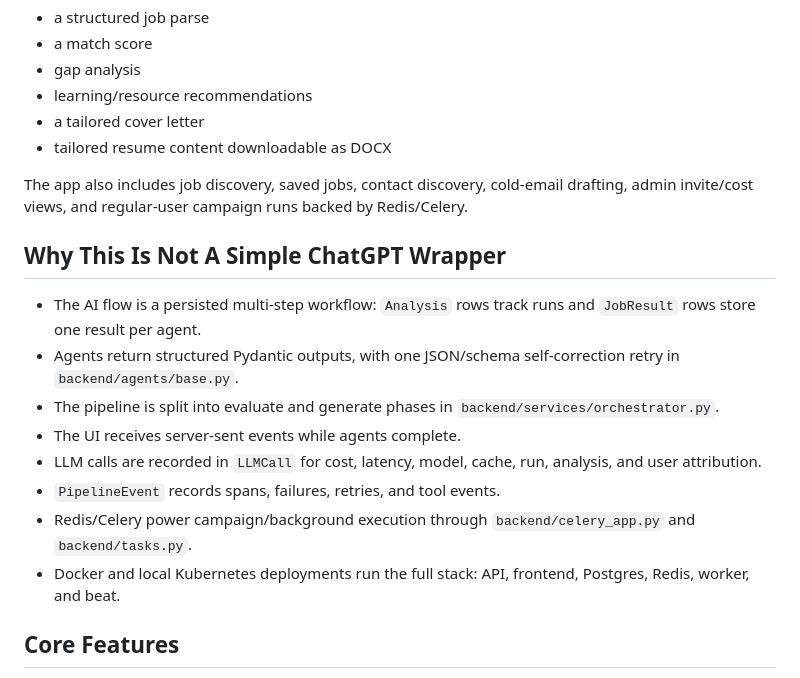
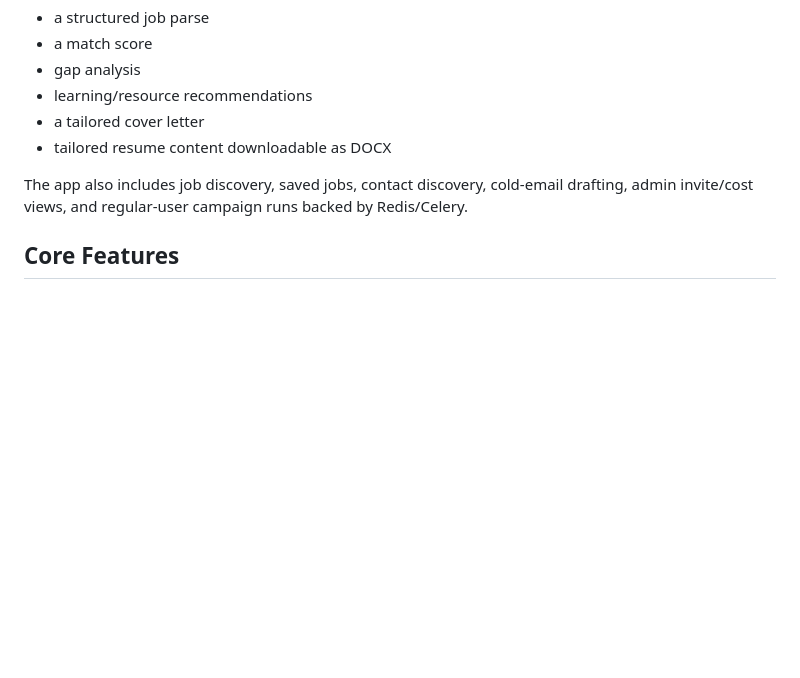
Before and after one commit to divyanshu144/Job_Agent, a Markdown page: README.md, the part around the change. GitHub-like rendering; blank space fills up the shorter version.

Commit message:
Remove section on ChatGPT wrapper complexity
Removed detailed explanation of the app's architecture and features.

```diff
--- a/README.md
+++ b/README.md
@@ -16,17 +16,6 @@ Users create a profile from CV/profile data, paste a job description, and receiv
 - tailored resume content downloadable as DOCX
 
 The app also includes job discovery, saved jobs, contact discovery, cold-email drafting, admin invite/cost views, and regular-user campaign runs backed by Redis/Celery.
-
-## Why This Is Not A Simple ChatGPT Wrapper
-
-- The AI flow is a persisted multi-step workflow: `Analysis` rows track runs and `JobResult` rows store one result per agent.
-- Agents return structured Pydantic outputs, with one JSON/schema self-correction retry in `backend/agents/base.py`.
-- The pipeline is split into evaluate and generate phases in `backend/services/orchestrator.py`.
-- The UI receives server-sent events while agents complete.
-- LLM calls are recorded in `LLMCall` for cost, latency, model, cache, run, analysis, and user attribution.
-- `PipelineEvent` records spans, failures, retries, and tool events.
-- Redis/Celery power campaign/background execution through `backend/celery_app.py` and `backend/tasks.py`.
-- Docker and local Kubernetes deployments run the full stack: API, frontend, Postgres, Redis, worker, and beat.
 
 ## Core Features
 
```
